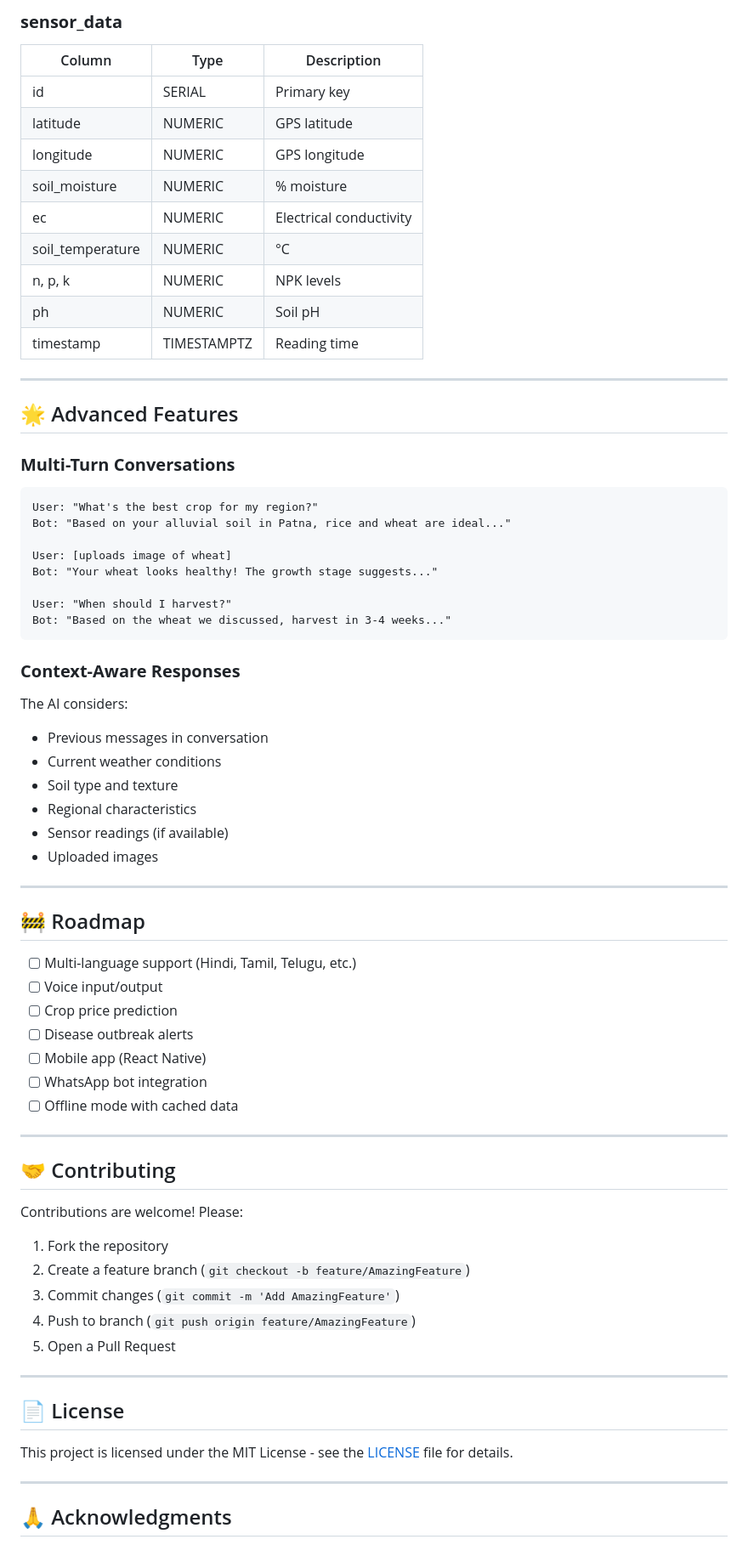
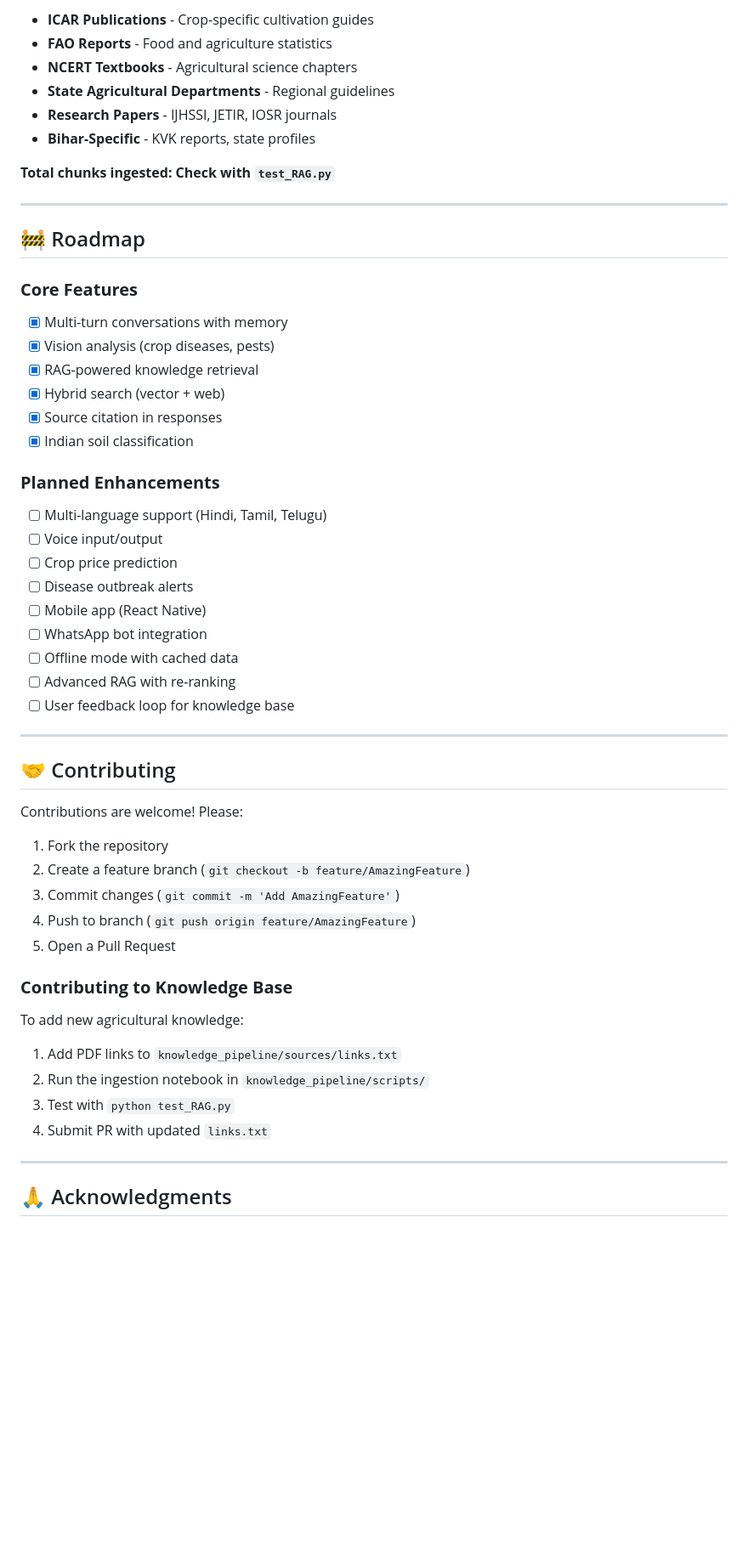
Before and after one commit to Aryan-git-byte/soil_AI, a Markdown page: README.md, the part around one of its changes. Shown at 85% size. Rendered like a GitHub page; blank space fills up the shorter version.

````diff
--- a/README.md
+++ b/README.md
@@ -500,53 +604,35 @@ Edit `SYSTEM_PROMPT` in `app/services/ai_service.py` to change AI behavior.
 
-### **sensor_data**
-| Column | Type | Description |
-|--------|------|-------------|
-| id | SERIAL | Primary key |
-| latitude | NUMERIC | GPS latitude |
-| longitude | NUMERIC | GPS longitude |
-| soil_moisture | NUMERIC | % moisture |
-| ec | NUMERIC | Electrical conductivity |
-| soil_temperature | NUMERIC | °C |
-| n, p, k | NUMERIC | NPK levels |
-| ph | NUMERIC | Soil pH |
-| timestamp | TIMESTAMPTZ | Reading time |
+- **ICAR Publications** - Crop-specific cultivation guides
+- **FAO Reports** - Food and agriculture statistics
+- **NCERT Textbooks** - Agricultural science chapters
+- **State Agricultural Departments** - Regional guidelines
+- **Research Papers** - IJHSSI, JETIR, IOSR journals
+- **Bihar-Specific** - KVK reports, state profiles
 
----
-
-## 🌟 Advanced Features
-
-### **Multi-Turn Conversations**
-```
-User: "What's the best crop for my region?"
-Bot: "Based on your alluvial soil in Patna, rice and wheat are ideal..."
-
-User: [uploads image of wheat]
-Bot: "Your wheat looks healthy! The growth stage suggests..."
-
-User: "When should I harvest?"
-Bot: "Based on the wheat we discussed, harvest in 3-4 weeks..."
-```
-
-### **Context-Aware Responses**
-The AI considers:
-- Previous messages in conversation
-- Current weather conditions
-- Soil type and texture
-- Regional characteristics
-- Sensor readings (if available)
-- Uploaded images
+**Total chunks ingested: Check with `test_RAG.py`**
 
 ---
 
 ## 🚧 Roadmap
 
-- [ ] Multi-language support (Hindi, Tamil, Telugu, etc.)
+### **Core Features**
+- [x] Multi-turn conversations with memory
+- [x] Vision analysis (crop diseases, pests)
+- [x] RAG-powered knowledge retrieval
+- [x] Hybrid search (vector + web)
+- [x] Source citation in responses
+- [x] Indian soil classification
+
+### **Planned Enhancements**
+- [ ] Multi-language support (Hindi, Tamil, Telugu)
 - [ ] Voice input/output
 - [ ] Crop price prediction
 - [ ] Disease outbreak alerts
 - [ ] Mobile app (React Native)
 - [ ] WhatsApp bot integration
 - [ ] Offline mode with cached data
+- [ ] Advanced RAG with re-ranking
+- [ ] User feedback loop for knowledge base
 
 ---
 
@@ -560,11 +646,14 @@ Contributions are welcome! Please:
 4. Push to branch (`git push origin feature/AmazingFeature`)
 5. Open a Pull Request
 
----
+### **Contributing to Knowledge Base**
 
-## 📄 License
+To add new agricultural knowledge:
 
-This project is licensed under the MIT License - see the [LICENSE](LICENSE) file for details.
+1. Add PDF links to `knowledge_pipeline/sources/links.txt`
+2. Run the ingestion notebook in `knowledge_pipeline/scripts/`
+3. Test with `python test_RAG.py`
+4. Submit PR with updated `links.txt`
 
 ---
 
````
Also changed, not shown: other parts of README.md (+258 -144 lines).
